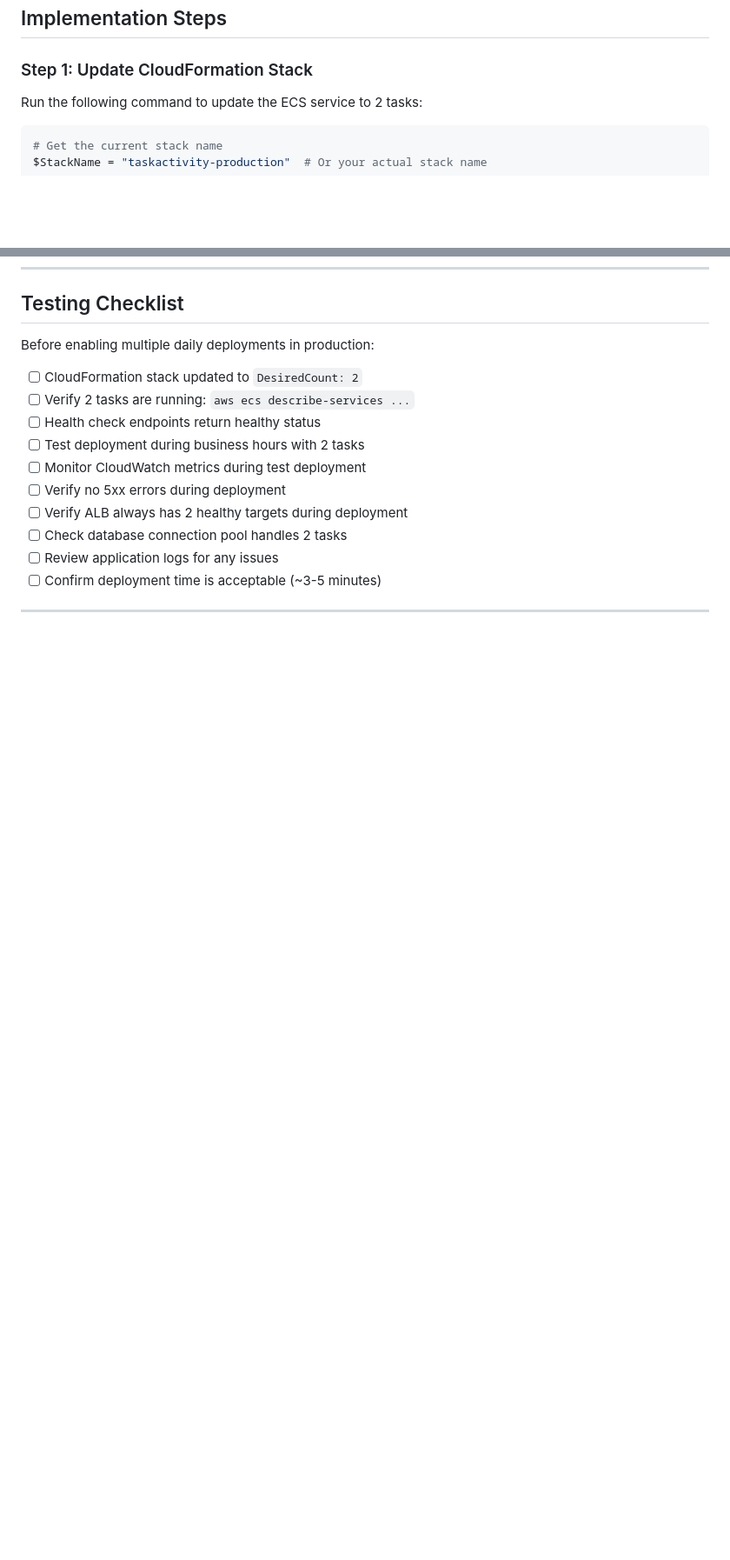
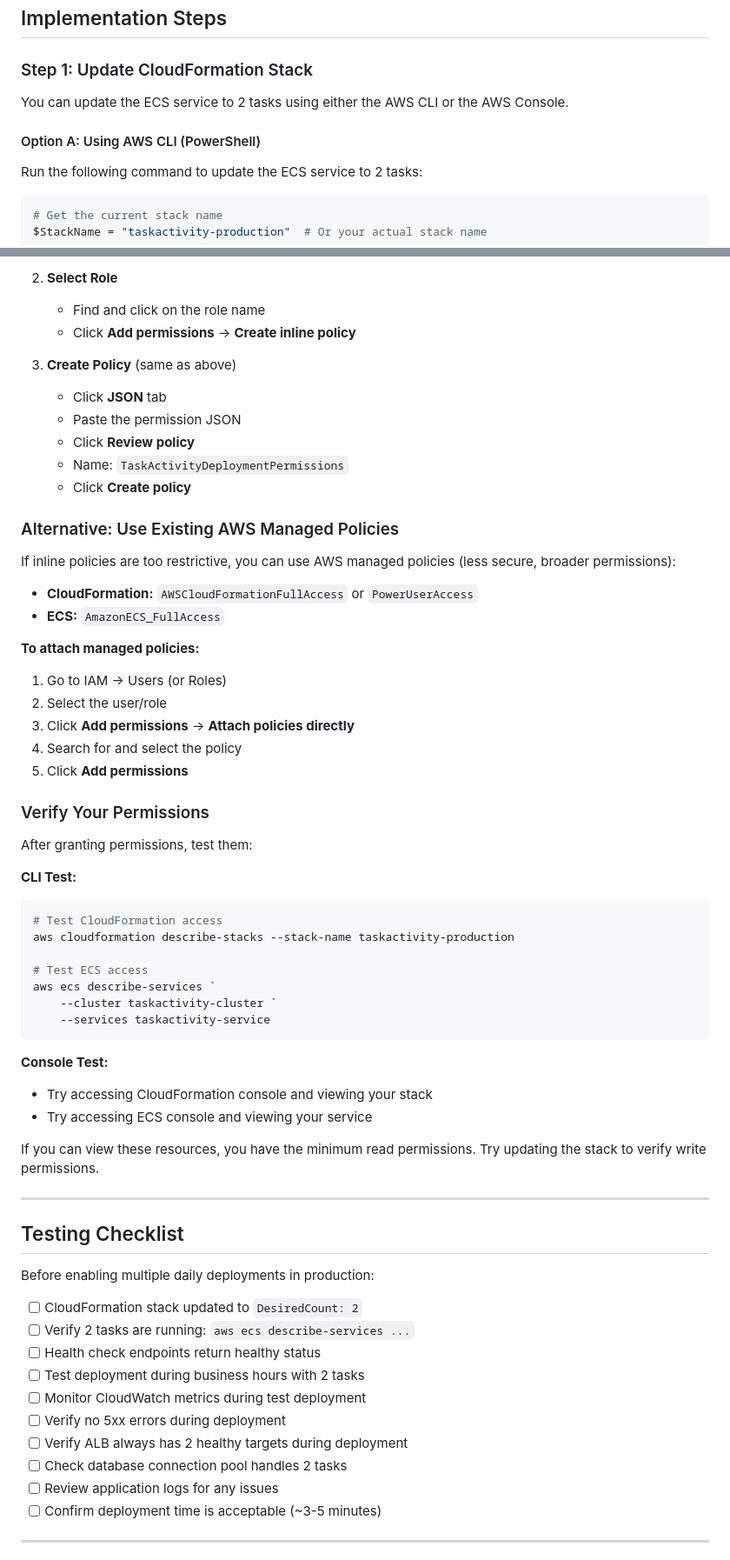
Before and after one commit to ammonsd/ActivityTracking, a Markdown page: docs/Zero_Downtime_Deployment_Guide.md, 2 parts joined by grey strips. Shown at 87% size. Rendered like a GitHub page; blank space fills up the shorter version.

````diff
--- a/docs/Zero_Downtime_Deployment_Guide.md
+++ b/docs/Zero_Downtime_Deployment_Guide.md
@@ -57,6 +57,10 @@ With **2 tasks:**
 
 ### Step 1: Update CloudFormation Stack
 
+You can update the ECS service to 2 tasks using either the AWS CLI or the AWS Console.
+
+#### Option A: Using AWS CLI (PowerShell)
+
 Run the following command to update the ECS service to 2 tasks:
 
 ```powershell
@@ -306,3 +438,52 @@ Use Jenkins "Rollback" action to deploy previous task definition:
+2. **Select Role**
+   - Find and click on the role name
+   - Click **Add permissions** → **Create inline policy**
+
+3. **Create Policy** (same as above)
+   - Click **JSON** tab
+   - Paste the permission JSON
+   - Click **Review policy**
+   - Name: `TaskActivityDeploymentPermissions`
+   - Click **Create policy**
+
+### Alternative: Use Existing AWS Managed Policies
+
+If inline policies are too restrictive, you can use AWS managed policies (less secure, broader permissions):
+
+- **CloudFormation:** `AWSCloudFormationFullAccess` or `PowerUserAccess`
+- **ECS:** `AmazonECS_FullAccess`
+
+**To attach managed policies:**
+
+1. Go to IAM → Users (or Roles)
+2. Select the user/role
+3. Click **Add permissions** → **Attach policies directly**
+4. Search for and select the policy
+5. Click **Add permissions**
+
+### Verify Your Permissions
+
+After granting permissions, test them:
+
+**CLI Test:**
+```powershell
+# Test CloudFormation access
+aws cloudformation describe-stacks --stack-name taskactivity-production
+
+# Test ECS access
+aws ecs describe-services `
+    --cluster taskactivity-cluster `
+    --services taskactivity-service
+```
+
+**Console Test:**
+- Try accessing CloudFormation console and viewing your stack
+- Try accessing ECS console and viewing your service
+
+If you can view these resources, you have the minimum read permissions. Try updating the stack to verify write permissions.
+
+---
+
 ## Testing Checklist
 
 Before enabling multiple daily deployments in production:
````
Also changed, not shown: other parts of docs/Zero_Downtime_Deployment_Guide.md (+128 -0 lines).
